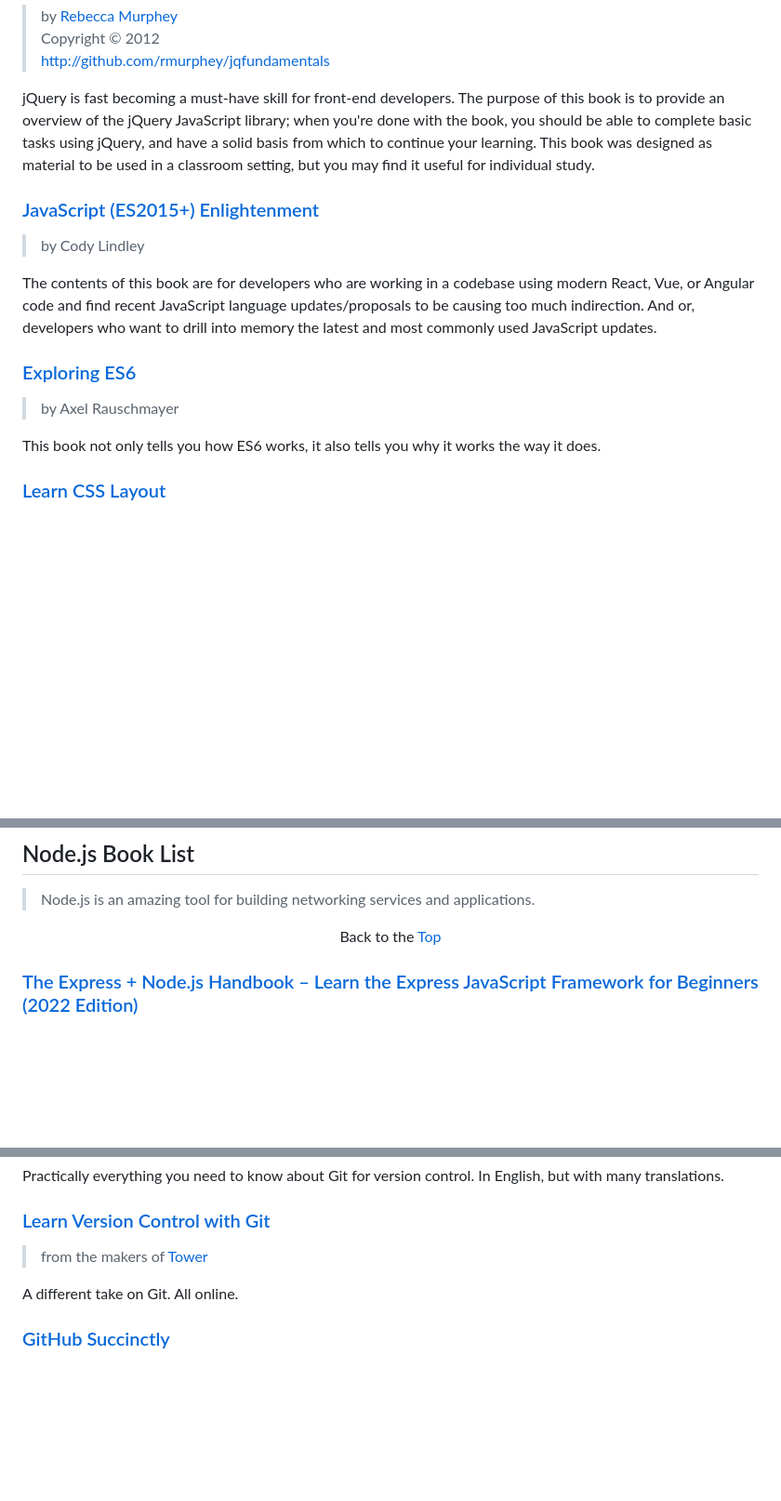
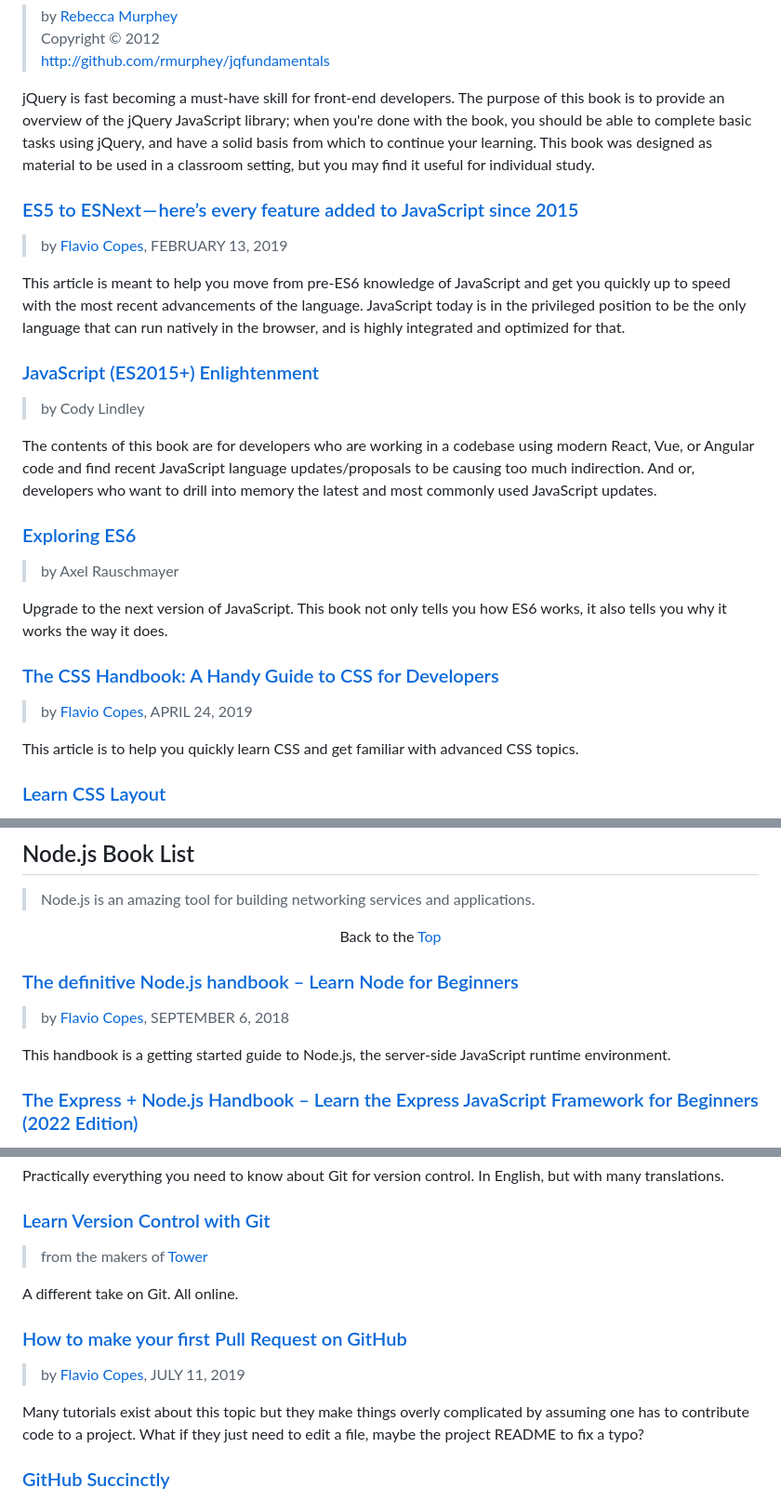
Before and after one commit to dan-carroll/online-development-books, a Markdown page: README.md, 3 parts joined by grey strips. Shown at 93% size. Drawn GitHub-style; blank space fills up the shorter version.

Commit message:
Update README.md
More books and updates.

```diff
--- a/README.md
+++ b/README.md
@@ -200,6 +195,11 @@ Or [go read the original book](#jquery-fundamentals-legacy).
 
 jQuery is fast becoming a must-have skill for front-end developers. The purpose of this book is to provide an overview of the jQuery JavaScript library; when you're done with the book, you should be able to complete basic tasks using jQuery, and have a solid basis from which to continue your learning. This book was designed as material to be used in a classroom setting, but you may find it useful for individual study.
 
+### [ES5 to ESNext — here’s every feature added to JavaScript since 2015](https://www.freecodecamp.org/news/es5-to-esnext-heres-every-feature-added-to-javascript-since-2015-d0c255e13c6e/)
+> by [Flavio Copes](https://www.freecodecamp.org/news/author/flavio/), FEBRUARY 13, 2019
+
+This article is meant to help you move from pre-ES6 knowledge of JavaScript and get you quickly up to speed with the most recent advancements of the language. JavaScript today is in the privileged position to be the only language that can run natively in the browser, and is highly integrated and optimized for that.
+
 ### [JavaScript (ES2015+) Enlightenment](https://frontendmasters.com/guides/javascript-enlightenment/)
 > by Cody Lindley
 
@@ -209,6 +209,11 @@ The contents of this book are for developers who are working in a codebase using
 > by Axel Rauschmayer
 
-This book not only tells you how ES6 works, it also tells you why it works the way it does.
+Upgrade to the next version of JavaScript. This book not only tells you how ES6 works, it also tells you why it works the way it does.
+
+### [The CSS Handbook: A Handy Guide to CSS for Developers](https://www.freecodecamp.org/news/the-css-handbook-a-handy-guide-to-css-for-developers-b56695917d11/)
+> by [Flavio Copes](https://www.freecodecamp.org/news/author/flavio/), APRIL 24, 2019
+
+This article is to help you quickly learn CSS and get familiar with advanced CSS topics.
 
 ### [Learn CSS Layout](https://book.mixu.net/css/)
 > the pedantic way
@@ -256,6 +276,11 @@ I wrote this book to help you quickly learn Svelte and get familiar with how it
 > Node.js is an amazing tool for building networking services and applications.
 
 <p align="center">Back to the <a href="#top">Top</a></p>
+
+### [The definitive Node.js handbook – Learn Node for Beginners](https://www.freecodecamp.org/news/the-definitive-node-js-handbook-6912378afc6e/)
+> by [Flavio Copes](https://www.freecodecamp.org/news/author/flavio/), SEPTEMBER 6, 2018
+
+This handbook is a getting started guide to Node.js, the server-side JavaScript runtime environment.
 
 ### [The Express + Node.js Handbook – Learn the Express JavaScript Framework for Beginners (2022 Edition)](https://www.freecodecamp.org/news/the-express-handbook/)
 > by [Flavio Copes](https://www.freecodecamp.org/news/author/flavio/), NOVEMBER 18, 2022
@@ -373,6 +398,11 @@ Practically everything you need to know about Git for version control. In Englis
 
 A different take on Git. All online.
 
+### [How to make your first Pull Request on GitHub](https://www.freecodecamp.org/news/how-to-make-your-first-pull-request-on-github/)
+> by [Flavio Copes](https://www.freecodecamp.org/news/author/flavio/), JULY 11, 2019
+
+Many tutorials exist about this topic but they make things overly complicated by assuming one has to contribute code to a project. What if they just need to edit a file, maybe the project README to fix a typo?
+
 ### [GitHub Succinctly](https://www.syncfusion.com/succinctly-free-ebooks/github-succinctly)
 > by Joseph D. Booth
 > **Published on:** July 13, 2016
```
Also changed, not shown: other parts of README.md (+17 -7 lines).
